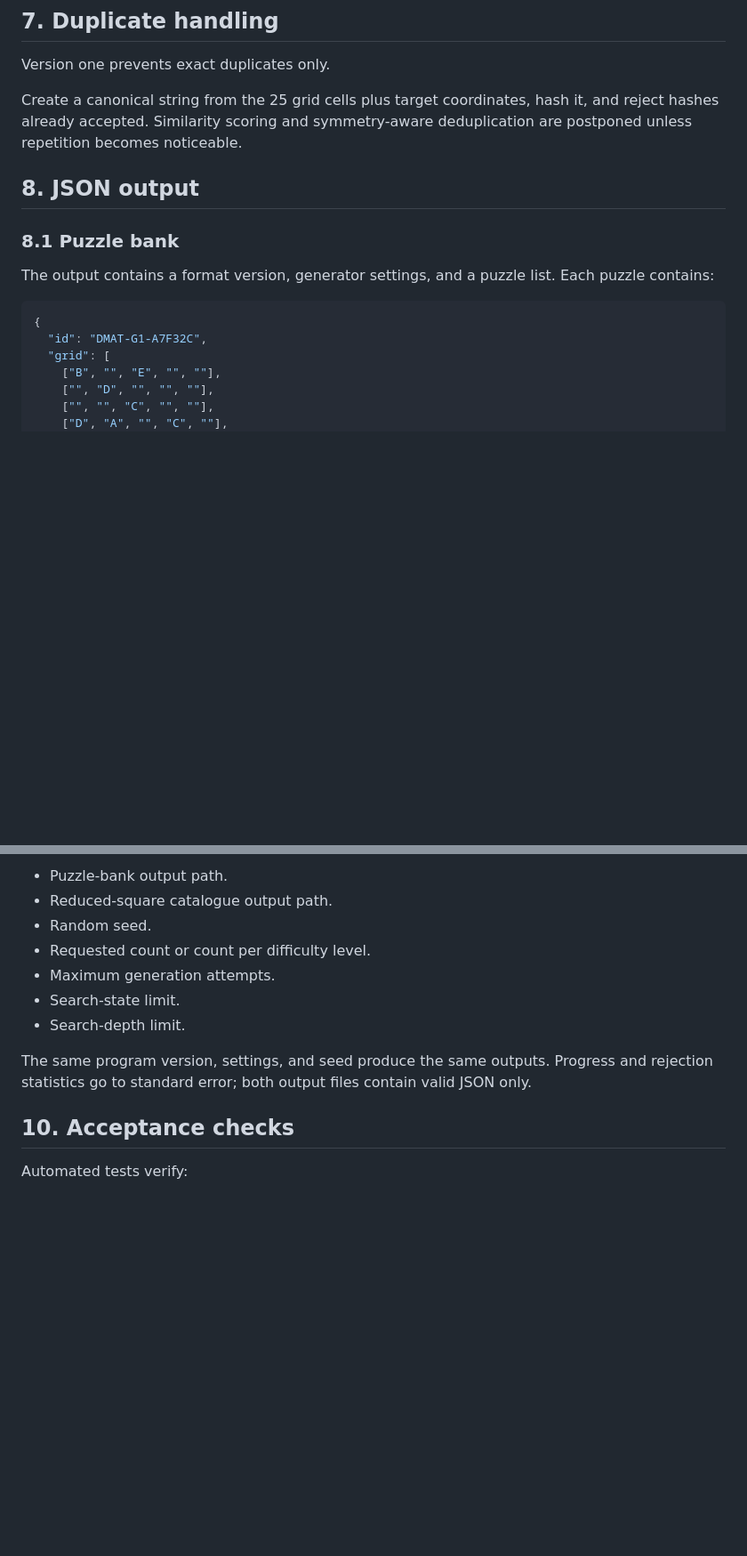
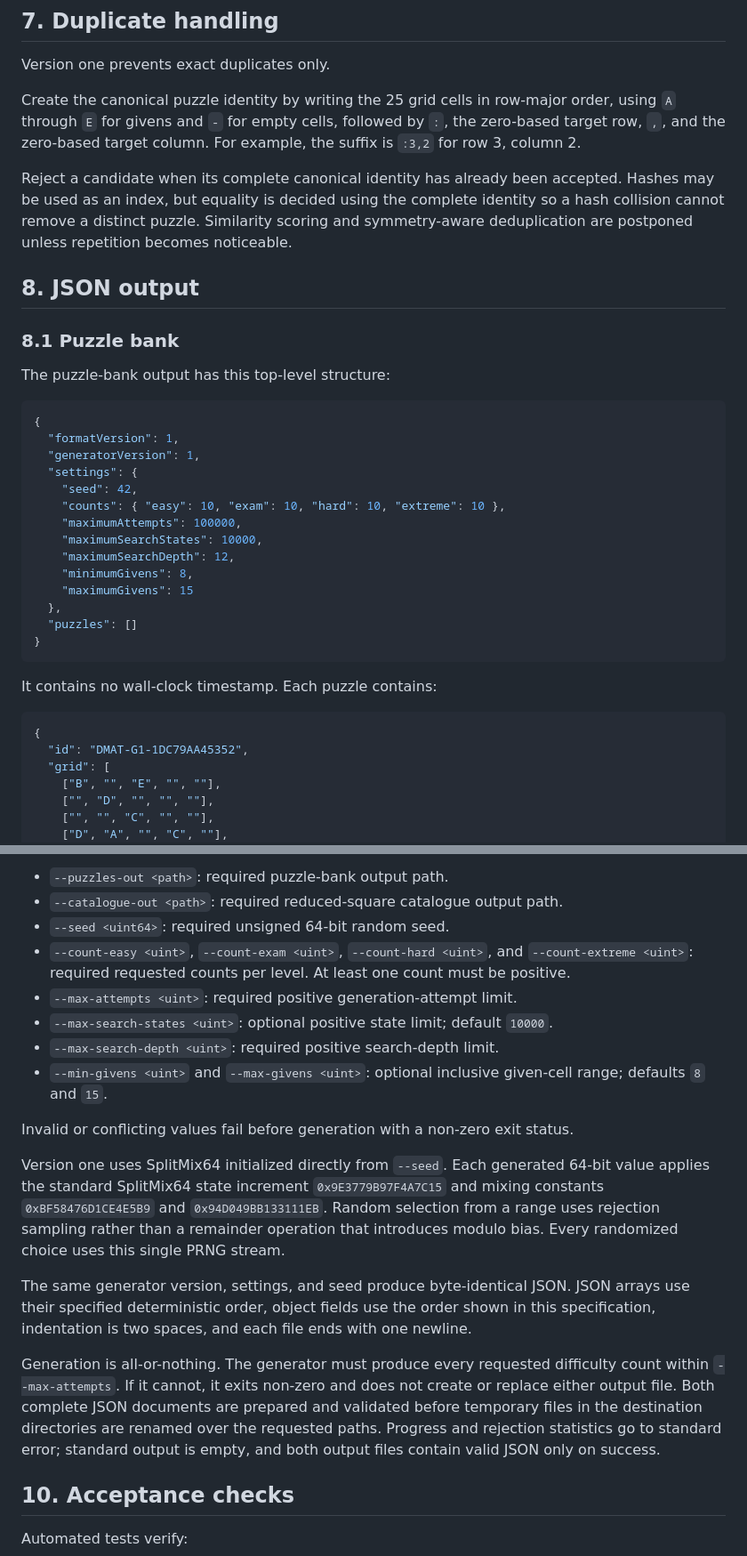
Before and after one commit to lazysegtree/dmat-prep, a Markdown page: docs/specs/puzzle-generation-spec.md, 2 parts joined by grey strips. Shown at 89% size. Drawn GitHub-style; blank space fills up the shorter version.

````diff
--- a/docs/specs/puzzle-generation-spec.md
+++ b/docs/specs/puzzle-generation-spec.md
@@ -143,17 +167,38 @@ The generator reports rejection counts for ambiguous, unrated, duplicate, and un
 
 Version one prevents exact duplicates only.
 
-Create a canonical string from the 25 grid cells plus target coordinates, hash it, and reject hashes already accepted. Similarity scoring and symmetry-aware deduplication are postponed unless repetition becomes noticeable.
+Create the canonical puzzle identity by writing the 25 grid cells in row-major order, using `A` through `E` for givens and `-` for empty cells, followed by `:`, the zero-based target row, `,`, and the zero-based target column. For example, the suffix is `:3,2` for row 3, column 2.
+
+Reject a candidate when its complete canonical identity has already been accepted. Hashes may be used as an index, but equality is decided using the complete identity so a hash collision cannot remove a distinct puzzle. Similarity scoring and symmetry-aware deduplication are postponed unless repetition becomes noticeable.
 
 ## 8. JSON output
 
 ### 8.1 Puzzle bank
 
-The output contains a format version, generator settings, and a puzzle list. Each puzzle contains:
+The puzzle-bank output has this top-level structure:
 
 ```json
 {
-  "id": "DMAT-G1-A7F32C",
+  "formatVersion": 1,
+  "generatorVersion": 1,
+  "settings": {
+    "seed": 42,
+    "counts": { "easy": 10, "exam": 10, "hard": 10, "extreme": 10 },
+    "maximumAttempts": 100000,
+    "maximumSearchStates": 10000,
+    "maximumSearchDepth": 12,
+    "minimumGivens": 8,
+    "maximumGivens": 15
+  },
+  "puzzles": []
+}
+```
+
+It contains no wall-clock timestamp. Each puzzle contains:
+
+```json
+{
+  "id": "DMAT-G1-1DC79AA45352",
   "grid": [
     ["B", "", "E", "", ""],
     ["", "D", "", "", ""],
@@ -237,13 +298,20 @@ The program accepts at least:
 
-- Puzzle-bank output path.
-- Reduced-square catalogue output path.
-- Random seed.
-- Requested count or count per difficulty level.
-- Maximum generation attempts.
-- Search-state limit.
-- Search-depth limit.
+- `--puzzles-out <path>`: required puzzle-bank output path.
+- `--catalogue-out <path>`: required reduced-square catalogue output path.
+- `--seed <uint64>`: required unsigned 64-bit random seed.
+- `--count-easy <uint>`, `--count-exam <uint>`, `--count-hard <uint>`, and `--count-extreme <uint>`: required requested counts per level. At least one count must be positive.
+- `--max-attempts <uint>`: required positive generation-attempt limit.
+- `--max-search-states <uint>`: optional positive state limit; default `10000`.
+- `--max-search-depth <uint>`: required positive search-depth limit.
+- `--min-givens <uint>` and `--max-givens <uint>`: optional inclusive given-cell range; defaults `8` and `15`.
 
-The same program version, settings, and seed produce the same outputs. Progress and rejection statistics go to standard error; both output files contain valid JSON only.
+Invalid or conflicting values fail before generation with a non-zero exit status.
+
+Version one uses SplitMix64 initialized directly from `--seed`. Each generated 64-bit value applies the standard SplitMix64 state increment `0x9E3779B97F4A7C15` and mixing constants `0xBF58476D1CE4E5B9` and `0x94D049BB133111EB`. Random selection from a range uses rejection sampling rather than a remainder operation that introduces modulo bias. Every randomized choice uses this single PRNG stream.
+
+The same generator version, settings, and seed produce byte-identical JSON. JSON arrays use their specified deterministic order, object fields use the order shown in this specification, indentation is two spaces, and each file ends with one newline.
+
+Generation is all-or-nothing. The generator must produce every requested difficulty count within `--max-attempts`. If it cannot, it exits non-zero and does not create or replace either output file. Both complete JSON documents are prepared and validated before temporary files in the destination directories are renamed over the requested paths. Progress and rejection statistics go to standard error; standard output is empty, and both output files contain valid JSON only on success.
 
 ## 10. Acceptance checks
 
````
Also changed, not shown: other parts of docs/specs/puzzle-generation-spec.md (+59 -14 lines).
